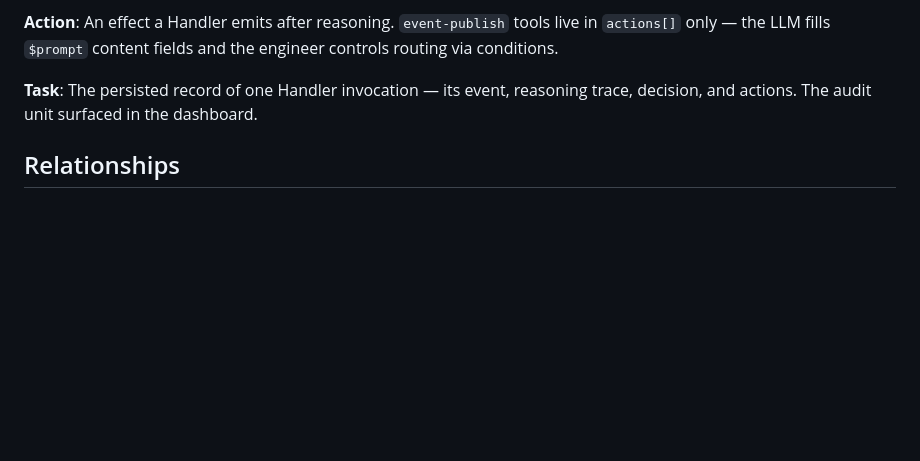
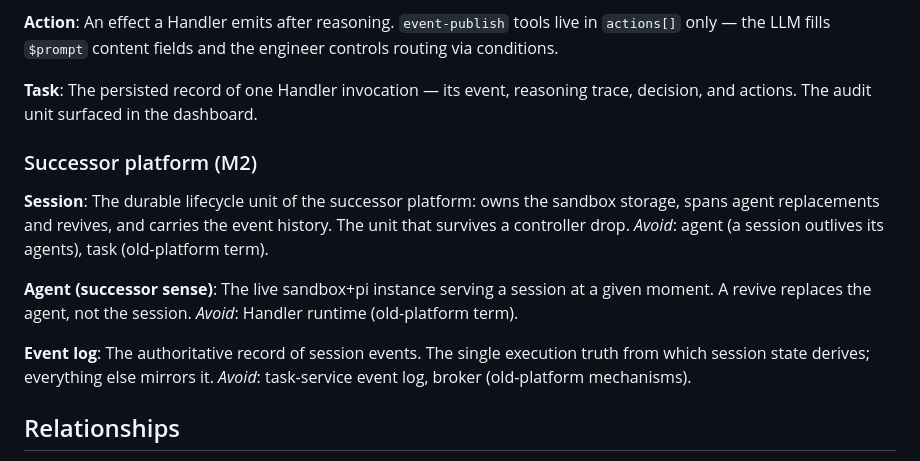
Before and after one commit to dzungtr/kape, a Markdown page: CONTEXT.md, the part around the change. Drawn GitHub-style; blank space fills up the shorter version.

```diff
--- a/CONTEXT.md
+++ b/CONTEXT.md
@@ -55,6 +55,20 @@ An effect a Handler emits after reasoning. `event-publish` tools live in `action
 **Task**:
 The persisted record of one Handler invocation — its event, reasoning trace, decision, and actions. The audit unit surfaced in the dashboard.
 
+### Successor platform (M2)
+
+**Session**:
+The durable lifecycle unit of the successor platform: owns the sandbox storage, spans agent replacements and revives, and carries the event history. The unit that survives a controller drop.
+_Avoid_: agent (a session outlives its agents), task (old-platform term).
+
+**Agent (successor sense)**:
+The live sandbox+pi instance serving a session at a given moment. A revive replaces the agent, not the session.
+_Avoid_: Handler runtime (old-platform term).
+
+**Event log**:
+The authoritative record of session events. The single execution truth from which session state derives; everything else mirrors it.
+_Avoid_: task-service event log, broker (old-platform mechanisms).
+
 ## Relationships
 
 - A **KapeHandler** references zero or more **KapeTool** and **KapeSkill** resources; the **Operator** unions their tool refs into one **KapeProxy** config.
```
Also changed, not shown: docs/adr/0082-session-layer-rest-only-log-projected-fsm.md (added, +17 -0 lines).
